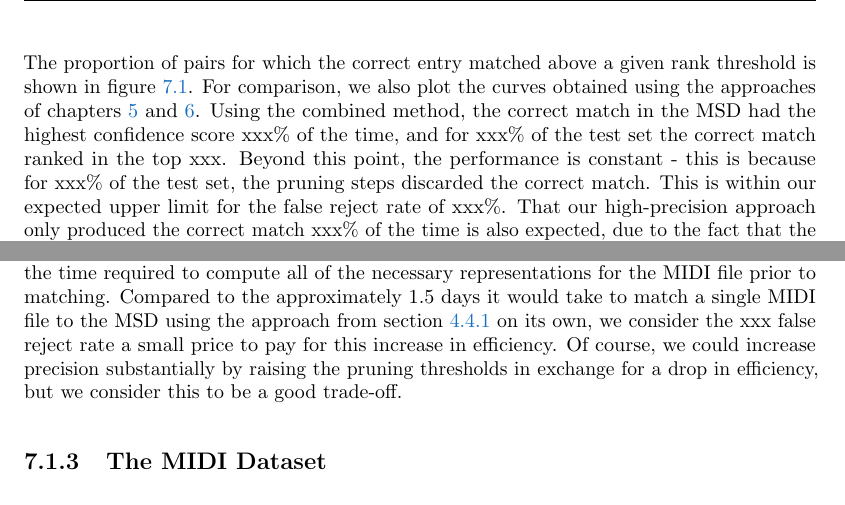
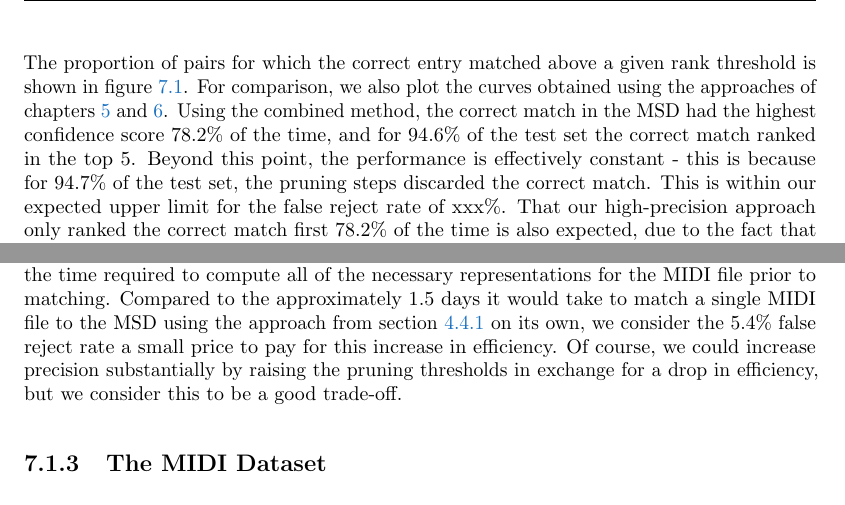
Before and after one commit to craffel/thesis, a LaTeX thesis (thesis.tex, which reads 7_assembling.tex): two parts of page 136 of 157, joined at a grey line, cut so that both start at the same text. Compiled offline with pdfLaTeX.

Commit message:
Fill-in updated performance numbers

```diff
--- a/7_assembling.tex
+++ b/7_assembling.tex
@@ -60,16 +60,16 @@ For full details of this evaluation task, refer to \cref{sec:dhs_experiment}.
 
 The proportion of pairs for which the correct entry matched above a given rank threshold is shown in \cref{fig:combined_ranks}.
 For comparison, we also plot the curves obtained using the approaches of \cref{ch:dhs,ch:pse}.
-Using the combined method, the correct match in the MSD had the highest confidence score xxx\% of the time, and for xxx\% of the test set the correct match ranked in the top xxx.
-Beyond this point, the performance is constant - this is because for xxx\% of the test set, the pruning steps discarded the correct match.
+Using the combined method, the correct match in the MSD had the highest confidence score 78.2\% of the time, and for 94.6\% of the test set the correct match ranked in the top 5.
+Beyond this point, the performance is effectively constant - this is because for 94.7\% of the test set, the pruning steps discarded the correct match.
 This is within our expected upper limit for the false reject rate of xxx\%.
-That our high-precision approach only produced the correct match xxx\% of the time is also expected, due to the fact that the MSD contains many duplicates and alternate versions of the songs \cite{ellis2012large}.
+That our high-precision approach only ranked the correct match first 78.2\% of the time is also expected, due to the fact that the MSD contains many duplicates and alternate versions of the songs \cite{bertin2012large}.
 
 Of course, our approach's precision is only beneficial if it is also efficient.
 On average, matching a MIDI file to the MSD using this cascade of techniques takes xxx.
 Of this, on average xxx is spent pruning all but 100,000 entries using the embedding approach, xxx is spent pruning down to 250 entries using the downsampled hash sequence approach, and xxx is spent computing confidence scores for the remaining 250 entries.
 The remaining xxx is the time required to compute all of the necessary representations for the MIDI file prior to matching.
-Compared to the approximately 1.5 days it would take to match a single MIDI file to the MSD using the approach from \cref{sec:goldstandard} on its own, we consider the xxx false reject rate a small price to pay for this increase in efficiency.
+Compared to the approximately 1.5 days it would take to match a single MIDI file to the MSD using the approach from \cref{sec:goldstandard} on its own, we consider the 5.4\% false reject rate a small price to pay for this increase in efficiency.
 Of course, we could increase precision substantially by raising the pruning thresholds in exchange for a drop in efficiency, but we consider this to be a good trade-off.
 
 \subsection{The MIDI Dataset}
```
